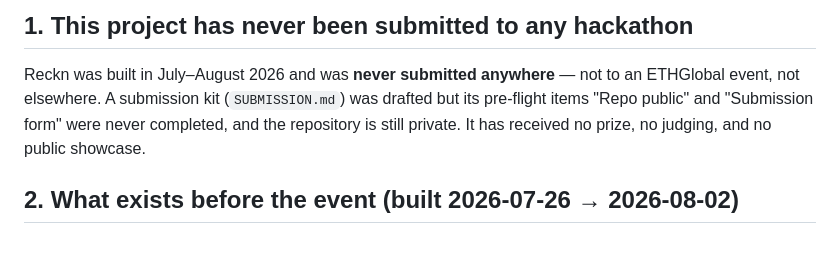
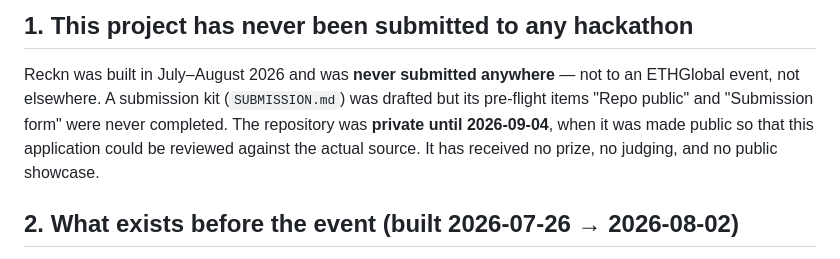
Before and after one commit to psyto/reckn, a Markdown page: docs/ethonline-2026/DISCLOSURE.md, the part around the change. GitHub-like rendering.

```diff
--- a/docs/ethonline-2026/DISCLOSURE.md
+++ b/docs/ethonline-2026/DISCLOSURE.md
@@ -18,8 +18,10 @@ deterministic re-execution, not a trusted judge.
 
 Reckn was built in July–August 2026 and was **never submitted anywhere** — not to an
 ETHGlobal event, not elsewhere. A submission kit (`SUBMISSION.md`) was drafted but its
-pre-flight items "Repo public" and "Submission form" were never completed, and the
-repository is still private. It has received no prize, no judging, and no public showcase.
+pre-flight items "Repo public" and "Submission form" were never completed. The
+repository was **private until 2026-09-04**, when it was made public so that this
+application could be reviewed against the actual source. It has received no prize, no
+judging, and no public showcase.
 
 ## 2. What exists before the event (built 2026-07-26 → 2026-08-02)
 
```
Also changed, not shown: STATUS.md (+6 -3 lines).
